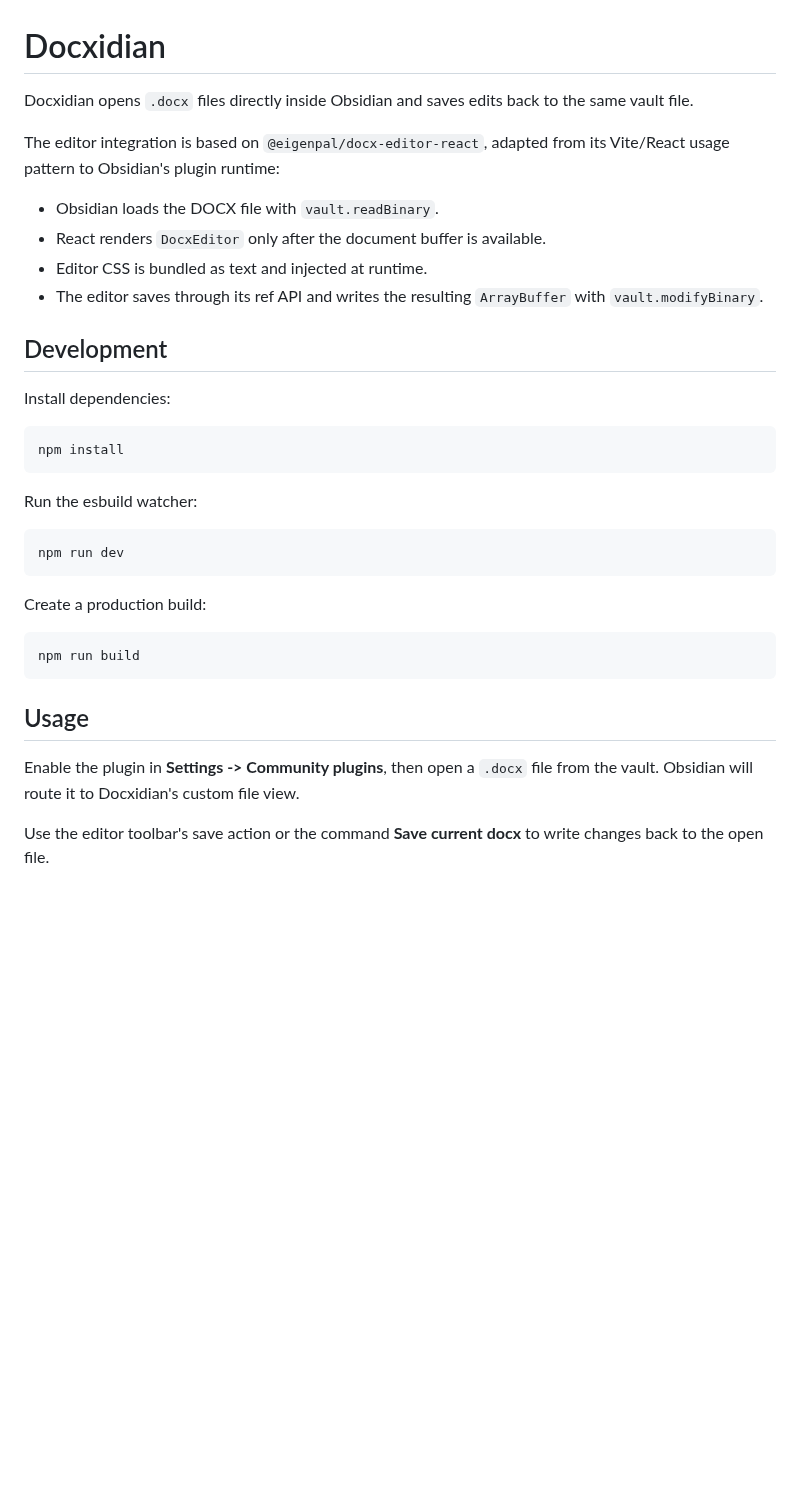
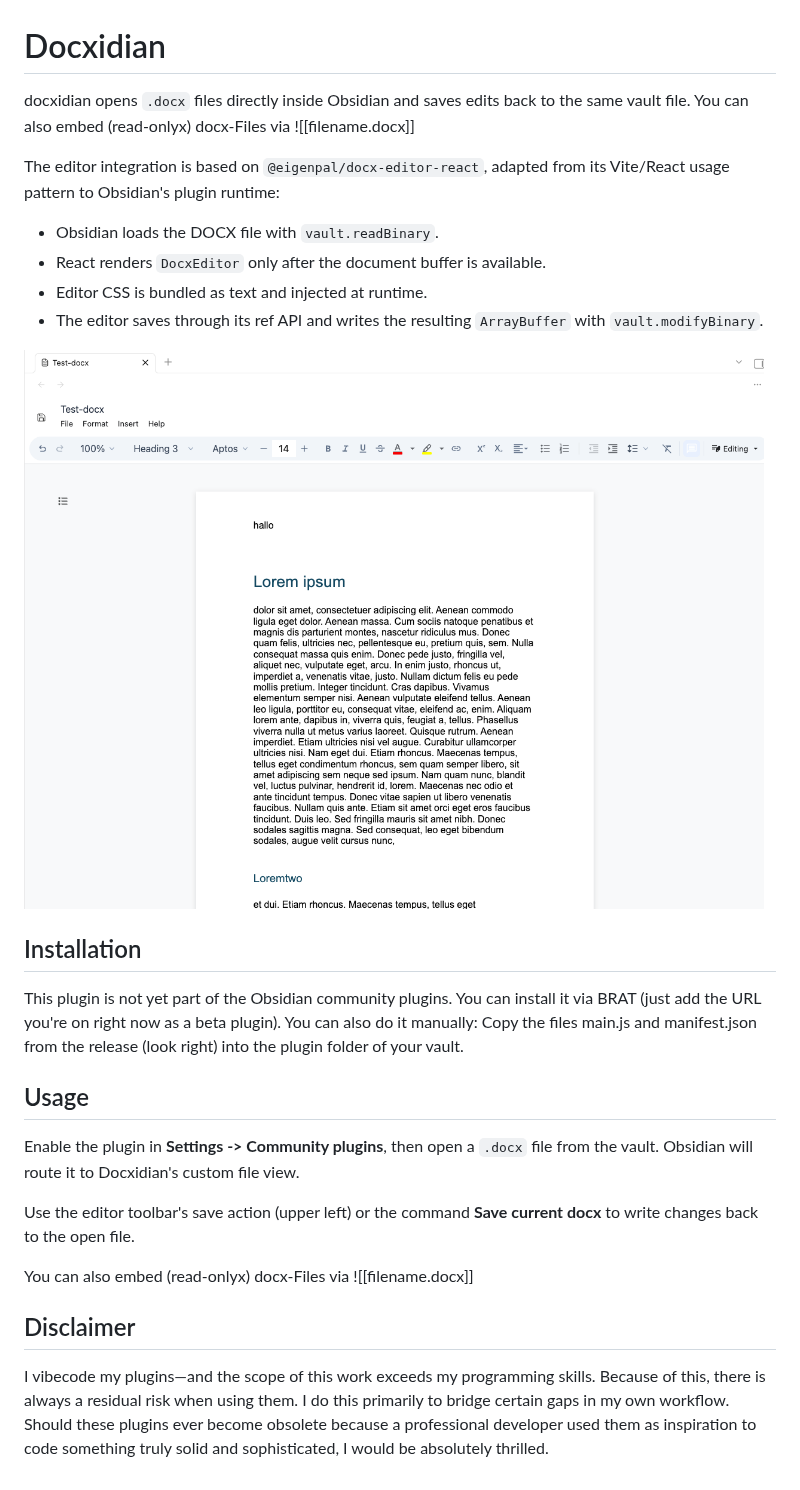
Before and after one commit to kpaede/docxidian, a Markdown page: README.md, the part around the change. GitHub-like rendering; pictures changed too: screenshot.png (added); blank space fills up the shorter version.

Commit message:
first release

````diff
--- a/README.md
+++ b/README.md
@@ -1,6 +1,7 @@
 # Docxidian
 
-Docxidian opens `.docx` files directly inside Obsidian and saves edits back to the same vault file.
+docxidian opens `.docx` files directly inside Obsidian and saves edits back to the same vault file.
+You can also embed (read-onlyx) docx-Files via ![[filename.docx]]
 
 The editor integration is based on `@eigenpal/docx-editor-react`, adapted from its Vite/React usage pattern to Obsidian's plugin runtime:
 
@@ -9,28 +10,20 @@ The editor integration is based on `@eigenpal/docx-editor-react`, adapted from i
 - Editor CSS is bundled as text and injected at runtime.
 - The editor saves through its ref API and writes the resulting `ArrayBuffer` with `vault.modifyBinary`.
 
-## Development
+![](screenshot.png)
 
-Install dependencies:
+## Installation
 
-```bash
-npm install
-```
-
-Run the esbuild watcher:
-
-```bash
-npm run dev
-```
-
-Create a production build:
-
-```bash
-npm run build
-```
+This plugin is not yet part of the Obsidian community plugins. You can  install it via BRAT (just add the URL you're on right now as a beta plugin). You can also do it manually: Copy the files main.js and manifest.json from the release (look right) into the plugin folder of your vault.
 
 ## Usage
 
 Enable the plugin in **Settings -> Community plugins**, then open a `.docx` file from the vault. Obsidian will route it to Docxidian's custom file view.
 
-Use the editor toolbar's save action or the command **Save current docx** to write changes back to the open file.
+Use the editor toolbar's save action (upper left) or the command **Save current docx** to write changes back to the open file.
+
+You can also embed (read-onlyx) docx-Files via ![[filename.docx]]
+
+## Disclaimer
+
+I vibecode my plugins—and the scope of this work exceeds my programming skills. Because of this, there is always a residual risk when using them. I do this primarily to bridge certain gaps in my own workflow. Should these plugins ever become obsolete because a professional developer used them as inspiration to code something truly solid and sophisticated, I would be absolutely thrilled.
````
Also changed, not shown: 5 other files.
